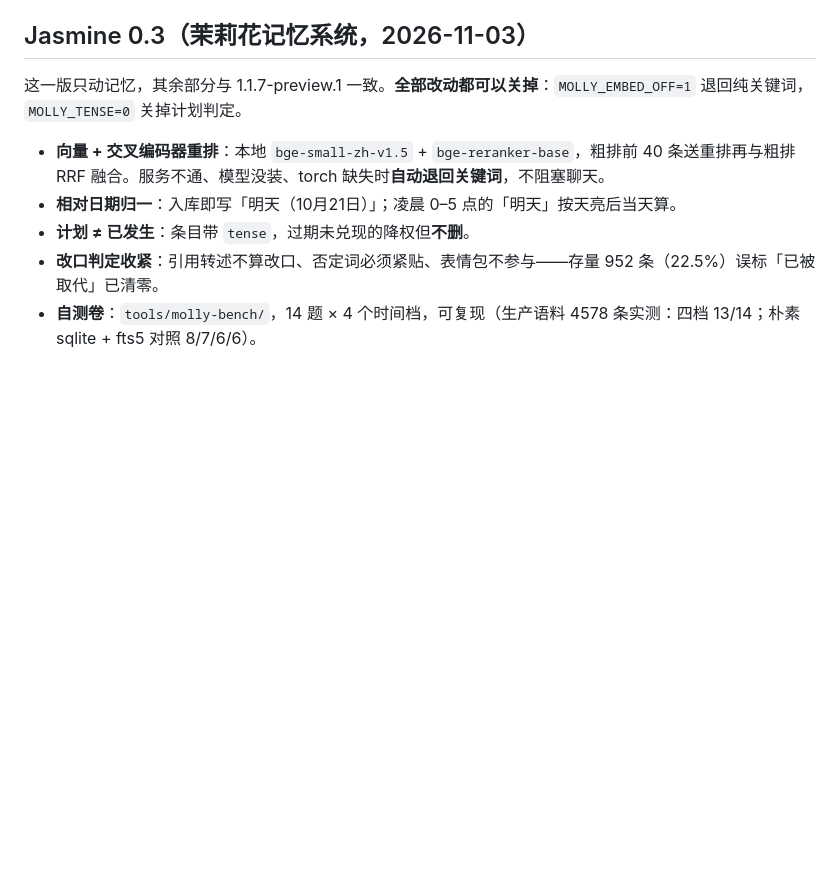
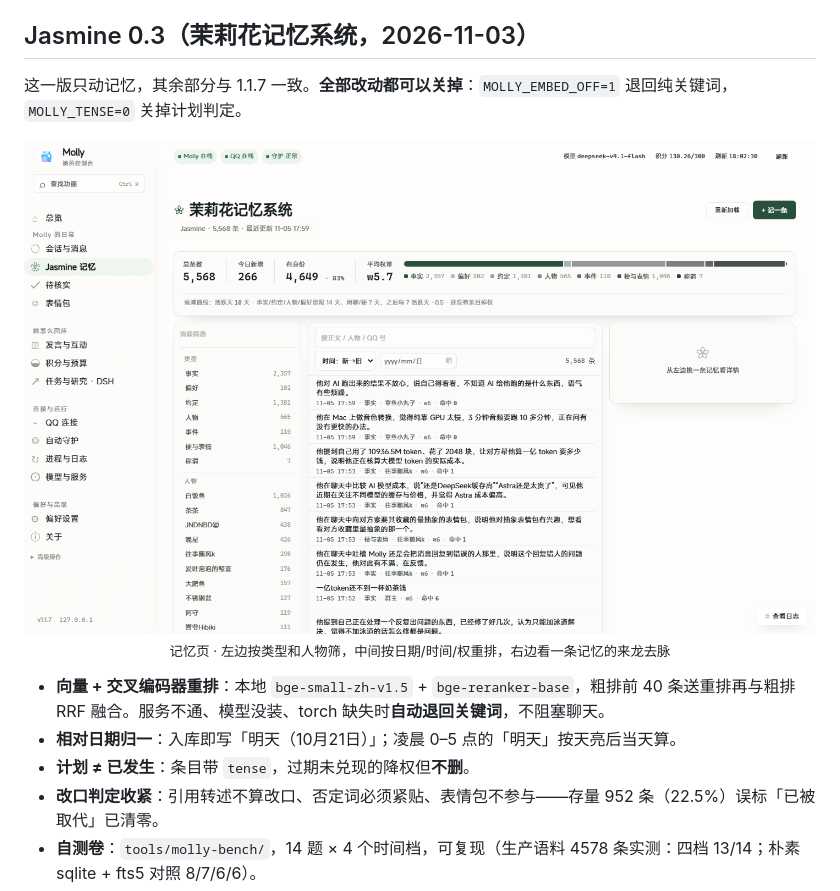
Before and after one commit to 3150481853/molly-qq-whale, a Markdown page: README.md, the part around the change printed below. Rendered like a GitHub page; pictures changed too: assets/shot-jasmine.png (added); blank space fills up the shorter version.

```diff
--- a/README.md
+++ b/README.md
@@ -163,7 +179,13 @@ flowchart LR
 
 ## Jasmine 0.3（茉莉花记忆系统，2026-11-03）
 
-这一版只动记忆，其余部分与 1.1.7-preview.1 一致。**全部改动都可以关掉**：`MOLLY_EMBED_OFF=1` 退回纯关键词，`MOLLY_TENSE=0` 关掉计划判定。
+这一版只动记忆，其余部分与 1.1.7 一致。**全部改动都可以关掉**：`MOLLY_EMBED_OFF=1` 退回纯关键词，`MOLLY_TENSE=0` 关掉计划判定。
+
+<p align="center">
+  <img src="assets/shot-jasmine.png" width="900" alt="茉莉花记忆系统">
+  <br>
+  <sub>记忆页 · 左边按类型和人物筛，中间按日期/时间/权重排，右边看一条记忆的来龙去脉</sub>
+</p>
 
 - **向量 + 交叉编码器重排**：本地 `bge-small-zh-v1.5` + `bge-reranker-base`，粗排前 40 条送重排再与粗排 RRF 融合。服务不通、模型没装、torch 缺失时**自动退回关键词**，不阻塞聊天。
 - **相对日期归一**：入库即写「明天（10月21日）」；凌晨 0–5 点的「明天」按天亮后当天算。
```
Also changed, not shown: other parts of README.md (+33 -4 lines), PUBLISH-MANIFEST.md (+3 -7 lines), docs/desktop-app.md (+3 -0 lines), assets/shot-about.png (added), assets/shot-overview.png (added), assets/shot-palette.png (added), assets/shot-settings.png (added), 8 other files.
